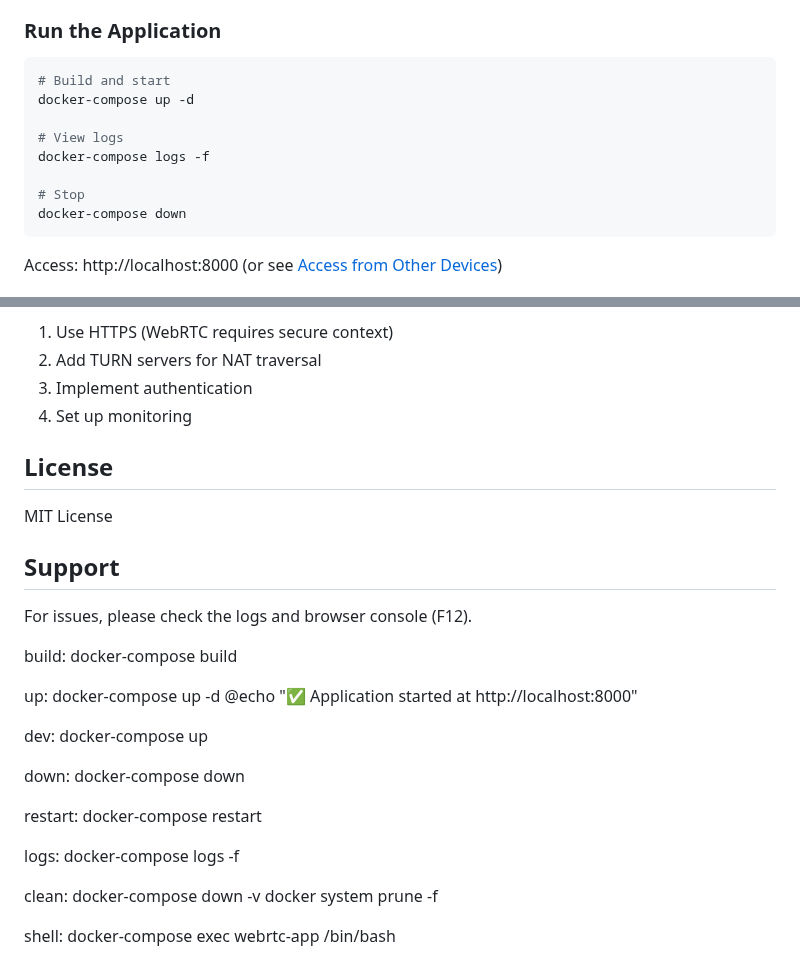
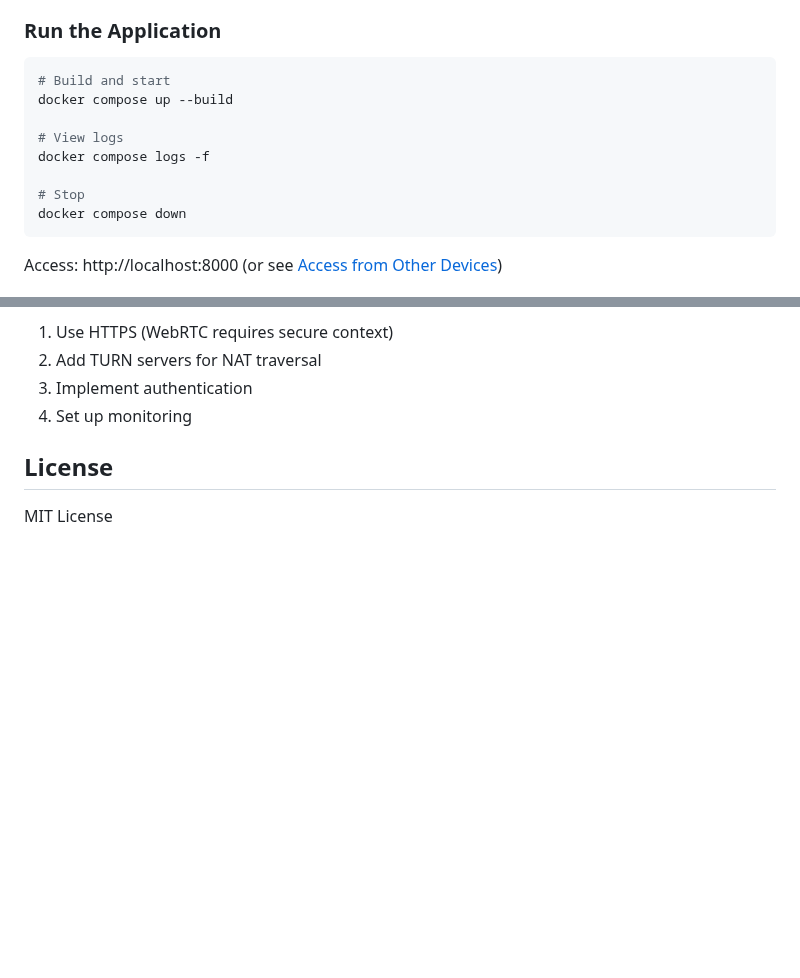
Before and after one commit to MohdSakib535/FastApi_WebRTC, a Markdown page: README.md, 2 parts joined by grey strips. Drawn GitHub-style; blank space fills up the shorter version.

````diff
--- a/README.md
+++ b/README.md
@@ -24,13 +24,13 @@ A real-time peer-to-peer video chat application built with FastAPI and WebRTC.
 
 ```bash
 # Build and start
-docker-compose up -d
+docker compose up --build
 
 # View logs
-docker-compose logs -f
+docker compose logs -f
 
 # Stop
-docker-compose down
+docker compose down
 ```
 
 Access: http://localhost:8000 (or see [Access from Other Devices](#access-from-other-devices))
@@ -174,34 +174,3 @@ For production use:
 ## License
 
 MIT License
-
-## Support
-
-For issues, please check the logs and browser console (F12).
-
-
-build:
-	docker-compose build
-
-up:
-	docker-compose up -d
-	@echo "✅ Application started at http://localhost:8000"
-
-dev:
-	docker-compose up
-
-down:
-	docker-compose down
-
-restart:
-	docker-compose restart
-
-logs:
-	docker-compose logs -f
-
-clean:
-	docker-compose down -v
-	docker system prune -f
-
-shell:
-	docker-compose exec webrtc-app /bin/bash
````
Also changed, not shown: other parts of README.md (+6 -6 lines).
